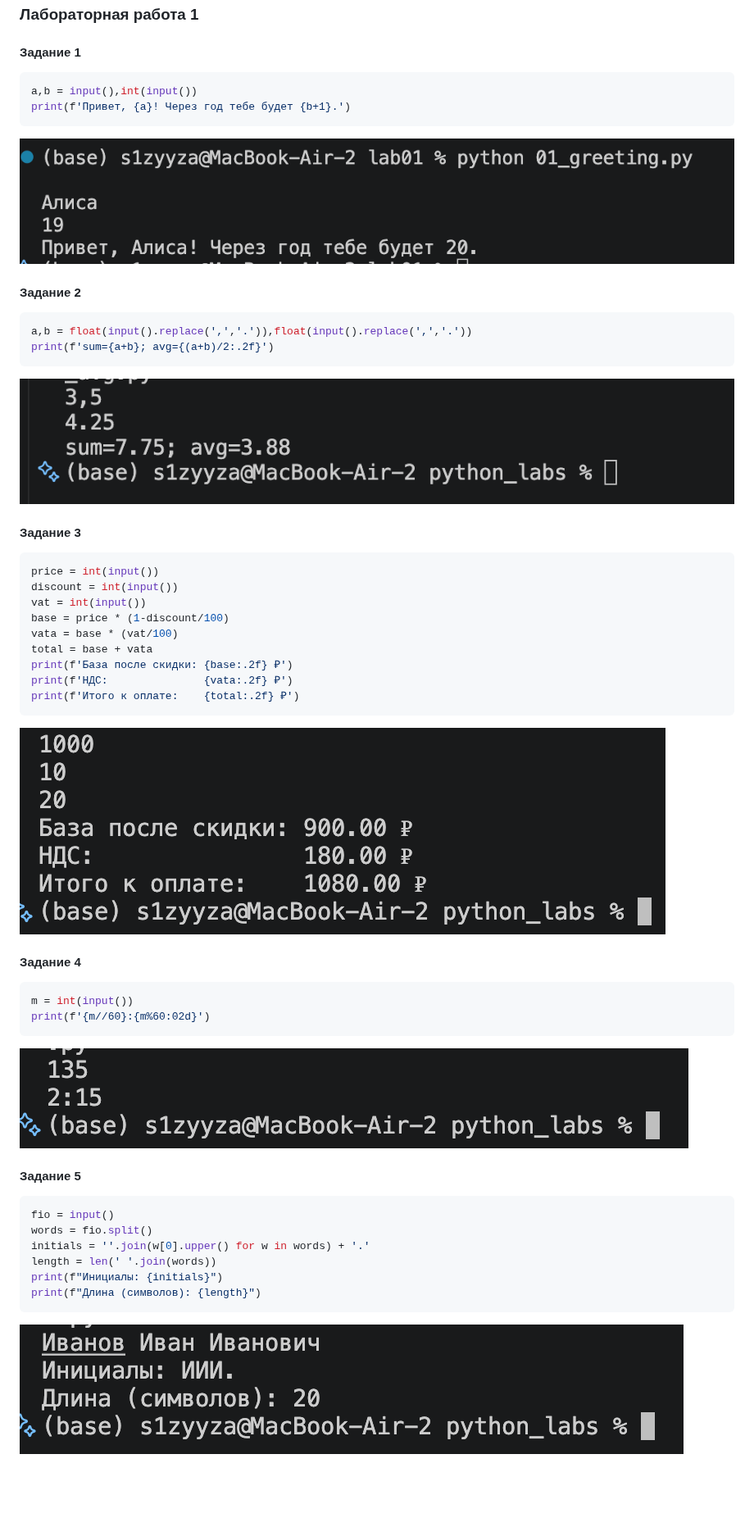
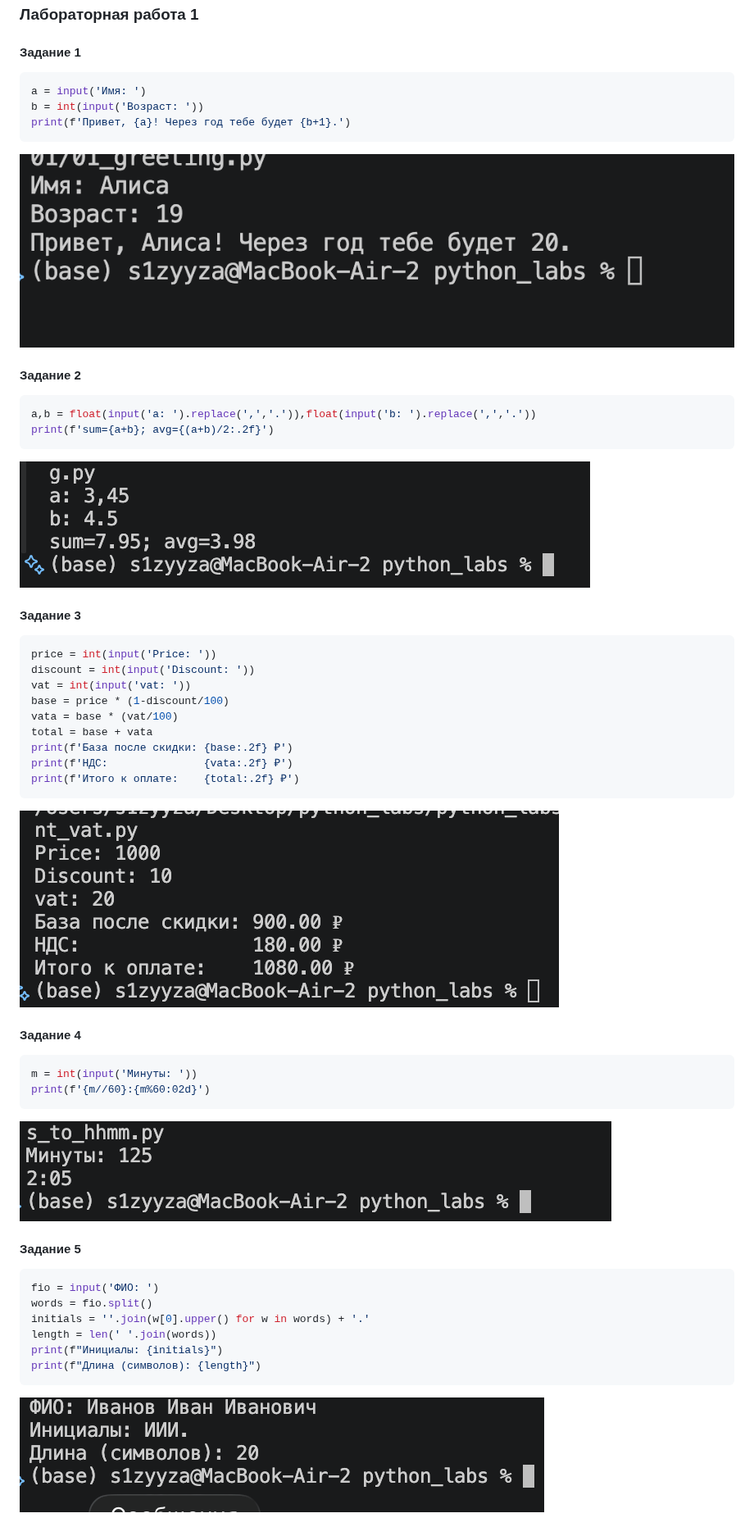
Before and after one commit to s1zyyz/python_labs, a Markdown page: src/lab01/README.md, the part around the change. Shown at 82% size. Drawn GitHub-style; pictures changed too: images/lab01/img01.png, images/lab01/img02.png, images/lab01/img03.png; blank space fills up the shorter version.

````diff
--- a/src/lab01/README.md
+++ b/src/lab01/README.md
@@ -3,7 +3,8 @@
 #### Задание 1
 
 ```python
-a,b = input(),int(input())
+a = input('Имя: ')
+b = int(input('Возраст: '))
 print(f'Привет, {a}! Через год тебе будет {b+1}.')
 ```
 
@@ -12,7 +13,7 @@ print(f'Привет, {a}! Через год тебе будет {b+1}.')
 #### Задание 2
 
 ```python
-a,b = float(input().replace(',','.')),float(input().replace(',','.'))
+a,b = float(input('a: ').replace(',','.')),float(input('b: ').replace(',','.'))
 print(f'sum={a+b}; avg={(a+b)/2:.2f}')
 ```
 
@@ -22,9 +23,9 @@ print(f'sum={a+b}; avg={(a+b)/2:.2f}')
 #### Задание 3
 
 ```python
-price = int(input())
-discount = int(input())
-vat = int(input())
+price = int(input('Price: '))
+discount = int(input('Discount: '))
+vat = int(input('vat: '))
 base = price * (1-discount/100)
 vata = base * (vat/100)
 total = base + vata
@@ -38,7 +39,7 @@ print(f'Итого к оплате:    {total:.2f} ₽')
 #### Задание 4
 
 ```python
-m = int(input())
+m = int(input('Минуты: '))
 print(f'{m//60}:{m%60:02d}')
 ```
 
@@ -48,7 +49,7 @@ print(f'{m//60}:{m%60:02d}')
 #### Задание 5
 
 ```python
-fio = input()
+fio = input('ФИО: ')
 words = fio.split()
 initials = ''.join(w[0].upper() for w in words) + '.'
 length = len(' '.join(words))
````
Also changed, not shown: 6 other files.
